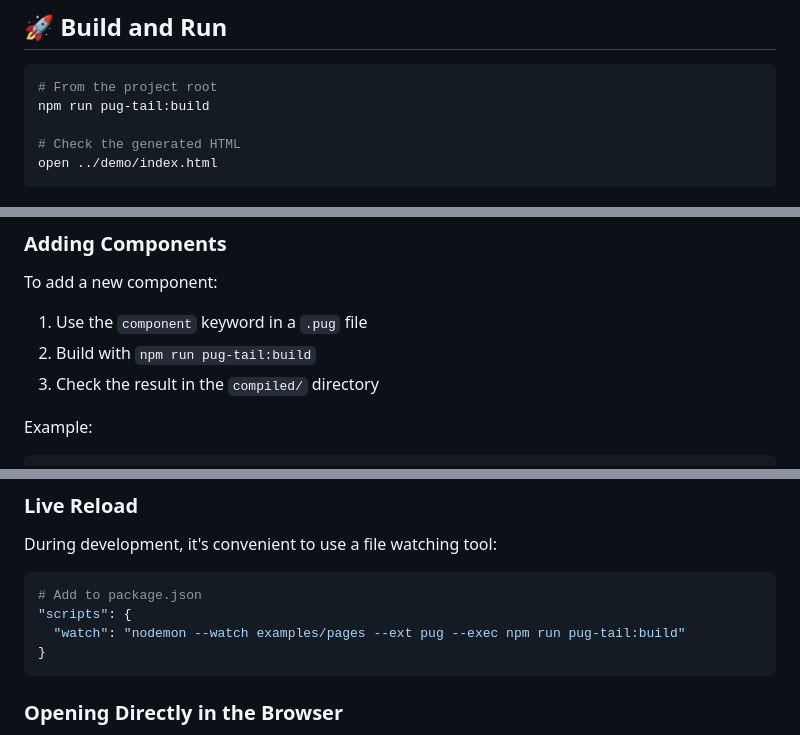
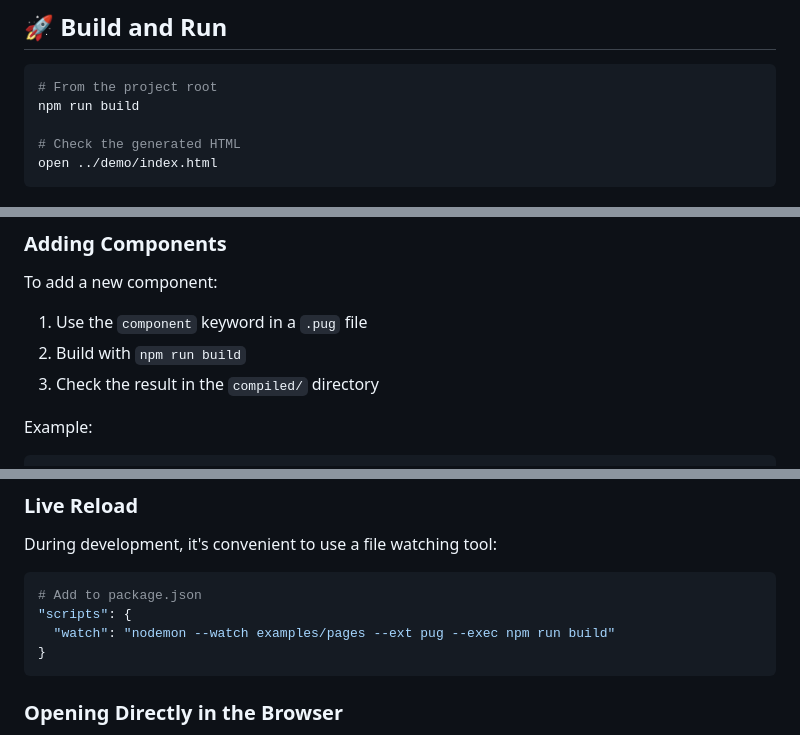
Before and after one commit to megurock/pug-tail, a Markdown page: examples/README.md, 3 parts joined by grey strips. Rendered like a GitHub page.

Commit message:
docs: Update ARCHITECTURE.md and examples/README.md documentation

````diff
--- a/examples/README.md
+++ b/examples/README.md
@@ -6,7 +6,7 @@ This directory contains demo pages where you can experience the features of PugT
 
 ```bash
 # From the project root
-npm run pug-tail:build
+npm run build
 
 # Check the generated HTML
 open ../demo/index.html
@@ -92,7 +92,7 @@ head
 To add a new component:
 
 1. Use the `component` keyword in a `.pug` file
-2. Build with `npm run pug-tail:build`
+2. Build with `npm run build`
 3. Check the result in the `compiled/` directory
 
 Example:
@@ -120,7 +120,7 @@ During development, it's convenient to use a file watching tool:
 ```bash
 # Add to package.json
 "scripts": {
-  "watch": "nodemon --watch examples/pages --ext pug --exec npm run pug-tail:build"
+  "watch": "nodemon --watch examples/pages --ext pug --exec npm run build"
 }
 ```
 
````
Also changed, not shown: docs/ARCHITECTURE.md (+1 -0 lines).
